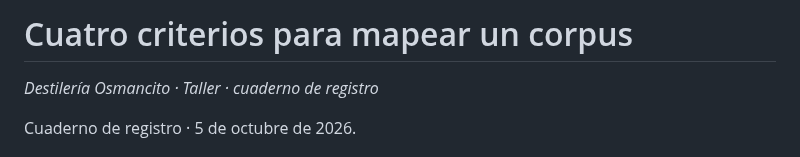
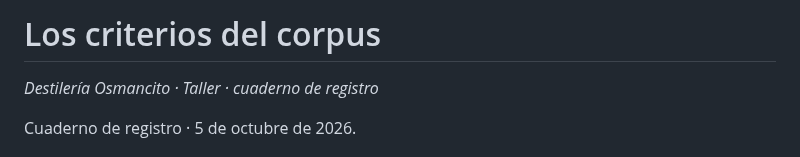
Before and after one commit to osmancitov/taller, a Markdown page: md/004_criterios_para_mapear_un_corpus.md, the part around the change. Drawn GitHub-style.

Commit message:
Retitula 004: Los criterios del corpus

```diff
--- a/md/004_criterios_para_mapear_un_corpus.md
+++ b/md/004_criterios_para_mapear_un_corpus.md
@@ -1,4 +1,4 @@
-# Cuatro criterios para mapear un corpus
+# Los criterios del corpus
 
 *Destilería Osmancito · Taller · cuaderno de registro*
 
```
